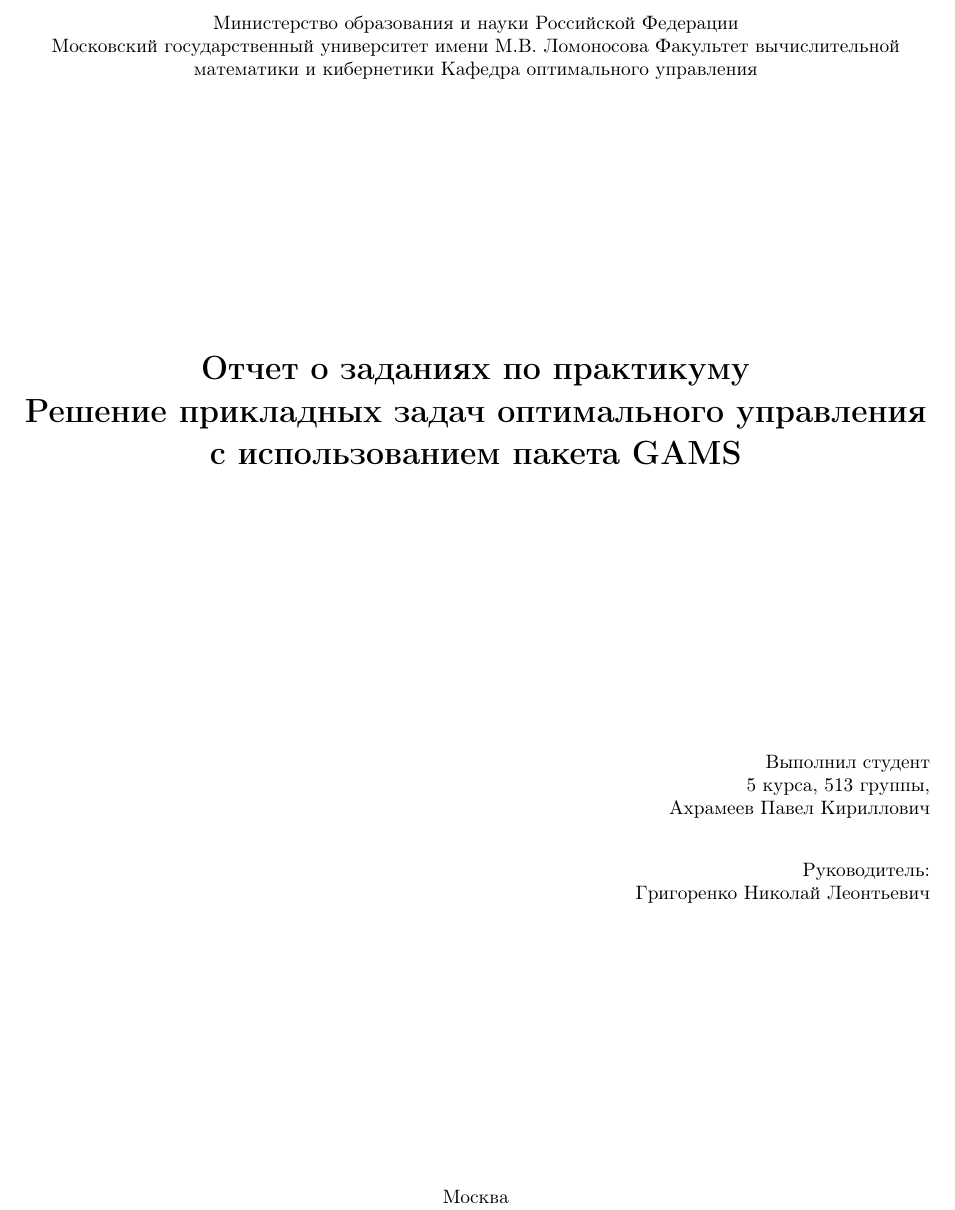
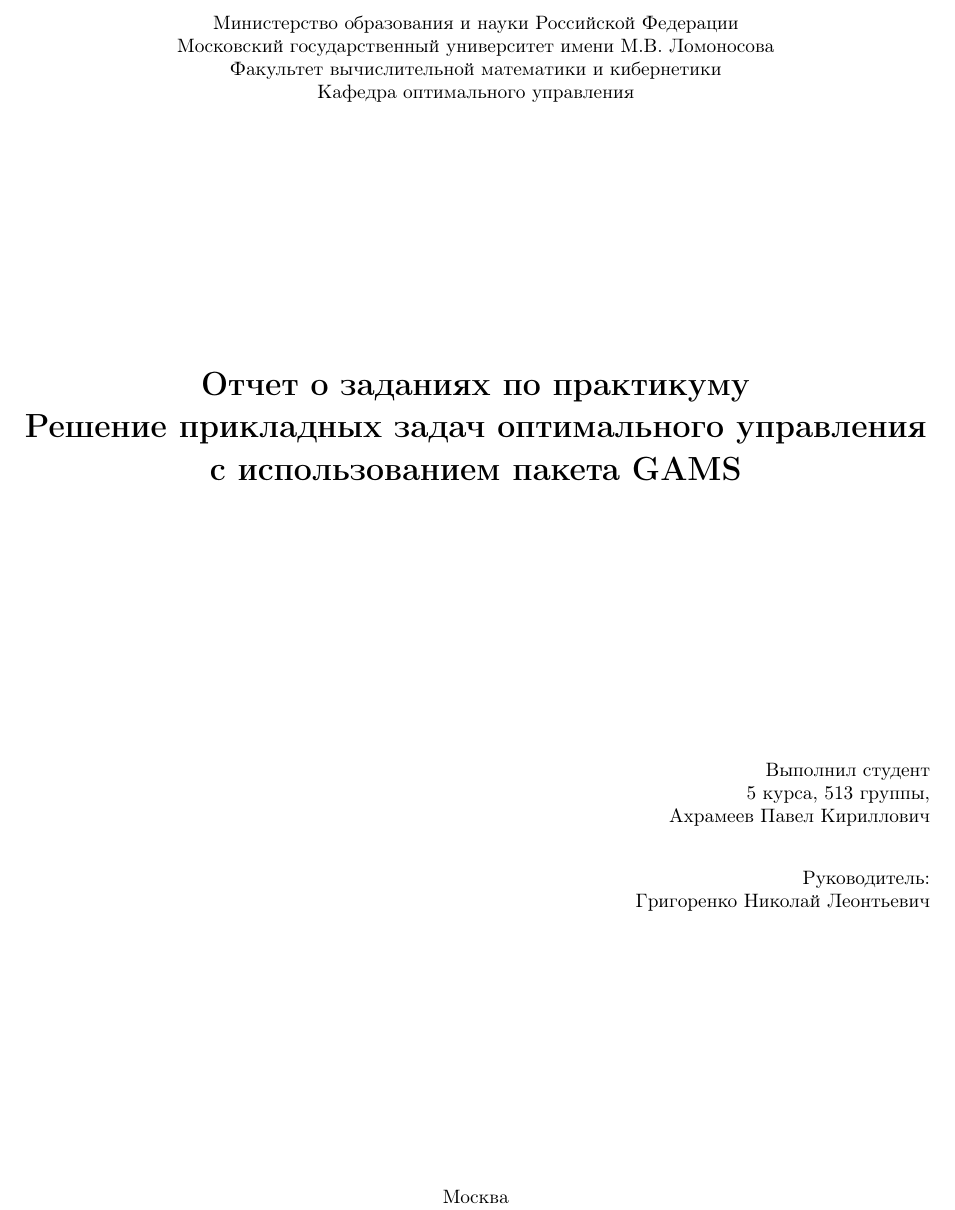
Before and after one commit to Akhrameev/GAMS_report, a LaTeX document (main.tex): part of page 1 of 12, cut so that both start at the same text. Compiled offline with pdfLaTeX.

Commit message:
Title page fix

```diff
--- a/main.tex
+++ b/main.tex
@@ -18,9 +18,9 @@
 
 \begin{centering}
 Министерство образования и науки Российской Федерации\\
-Московский государственный университет имени М.В.~Ломоносова
-Факультет вычислительной математики и кибернетики
-Кафедра оптимального управления
+Московский государственный университет имени М.В.~Ломоносова\\
+Факультет вычислительной математики и кибернетики\\
+Кафедра оптимального управления\\
 
 \vfill
 \LARGE
```
Also changed, not shown: main.pdf.
